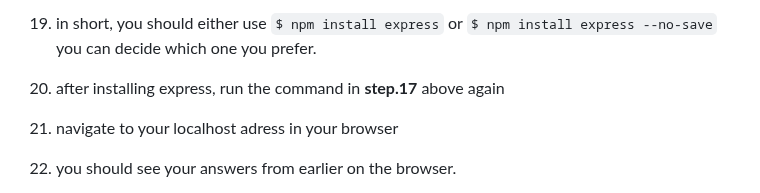
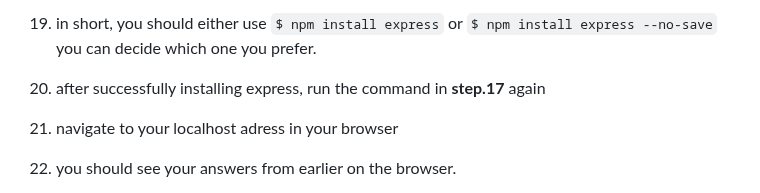
Before and after one commit to nina-mir/CSC317-assignments, a Markdown page: assignment-2/README.md, the part around the change. Rendered like a GitHub page.

````diff
--- a/assignment-2/README.md
+++ b/assignment-2/README.md
@@ -56,7 +56,7 @@ Note: It's recommended to install Google Chrome on your Ubuntu OS. Check this [r
 20. in short, you should either use ``` $ npm install express
 ``` or ``` $ npm install express --no-save ```
 you can decide which one you prefer.
-21. after installing express, run the command in **step.17** above again
+21. after successfully installing express, run the command in **step.17** again
 22. navigate to your localhost adress in your browser
 23. you should see your answers from earlier on the browser.
 24. go to VScode and compare the two JS files with each other. They both do the same job. Now, answer this following question:
````
